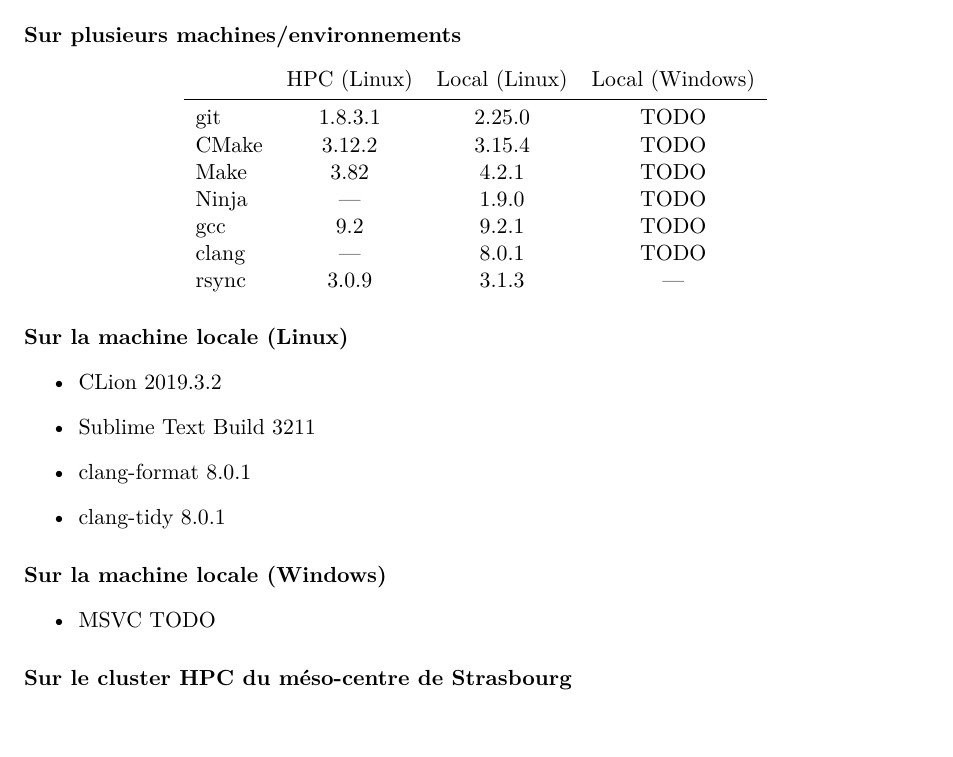
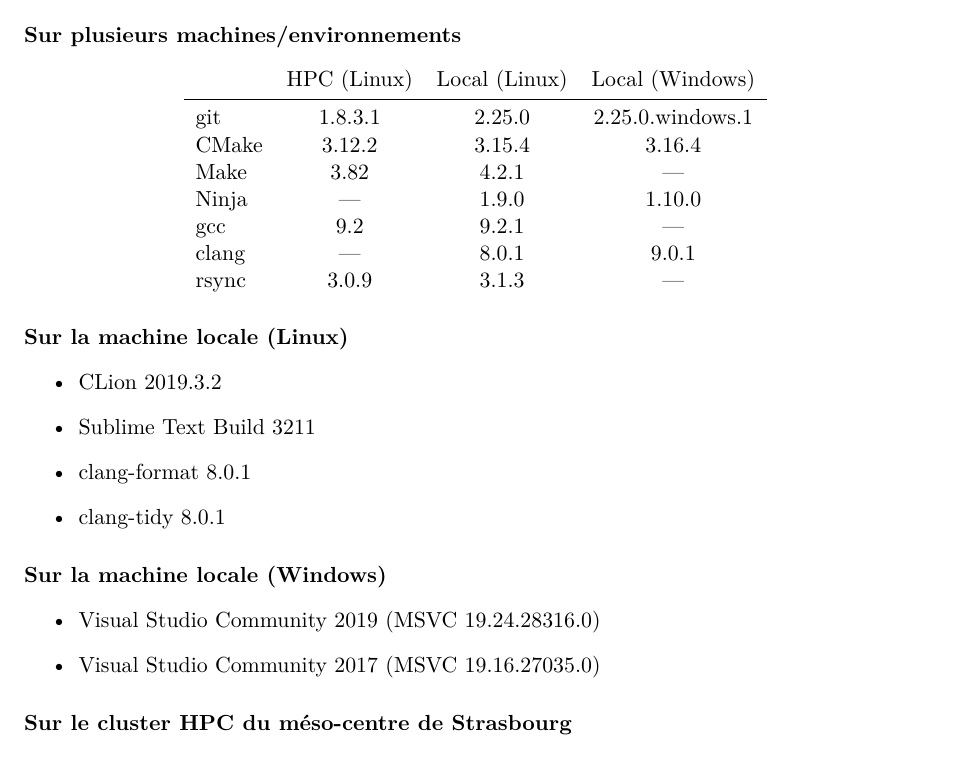
Before and after one commit to pinam45/UTBM_ST50_Rapport_de_stage_IRIMAS, a LaTeX thesis (UQAC_Rapport_de_stage/main.tex): part of page 37 of 38, cut so that both start at the same text. Compiled offline with XeLaTeX; a missing font is replaced by an installed copy or a similar font.

Commit message:
RDS_UQAC: Mise à jour des versions des programmes utilisés sous Windows

```diff
--- a/UQAC_Rapport_de_stage/main.tex
+++ b/UQAC_Rapport_de_stage/main.tex
@@ -502,12 +502,12 @@
 					\begin{tabular}{lccc}
 						& HPC (Linux) & Local (Linux) & Local (Windows)\\
 						\midrule
-						git & 1.8.3.1 & 2.25.0 & TODO\\
-						CMake & 3.12.2 & 3.15.4 & TODO\\
-						Make & 3.82 & 4.2.1 & TODO\\
-						Ninja & --- & 1.9.0 & TODO\\
-						gcc & 9.2 & 9.2.1 & TODO\\
-						clang & --- & 8.0.1 & TODO\\
+						git & 1.8.3.1 & 2.25.0 & 2.25.0.windows.1\\
+						CMake & 3.12.2 & 3.15.4 & 3.16.4\\
+						Make & 3.82 & 4.2.1 & ---\\
+						Ninja & --- & 1.9.0 & 1.10.0\\
+						gcc & 9.2 & 9.2.1 & ---\\
+						clang & --- & 8.0.1 & 9.0.1\\
 						rsync & 3.0.9 & 3.1.3 & ---\\
 					\end{tabular}
 				\end{center}
@@ -520,7 +520,8 @@
 				\end{itemize}
 			\paragraph*{Sur la machine locale (Windows)}
 				\begin{itemize}
-					\item MSVC TODO
+					\item Visual Studio Community 2019 (MSVC 19.24.28316.0)
+					\item Visual Studio Community 2017 (MSVC 19.16.27035.0)
 				\end{itemize}
 			\paragraph*{Sur le cluster \gls{HPC} du méso-centre de Strasbourg}
 				\begin{itemize}
```
